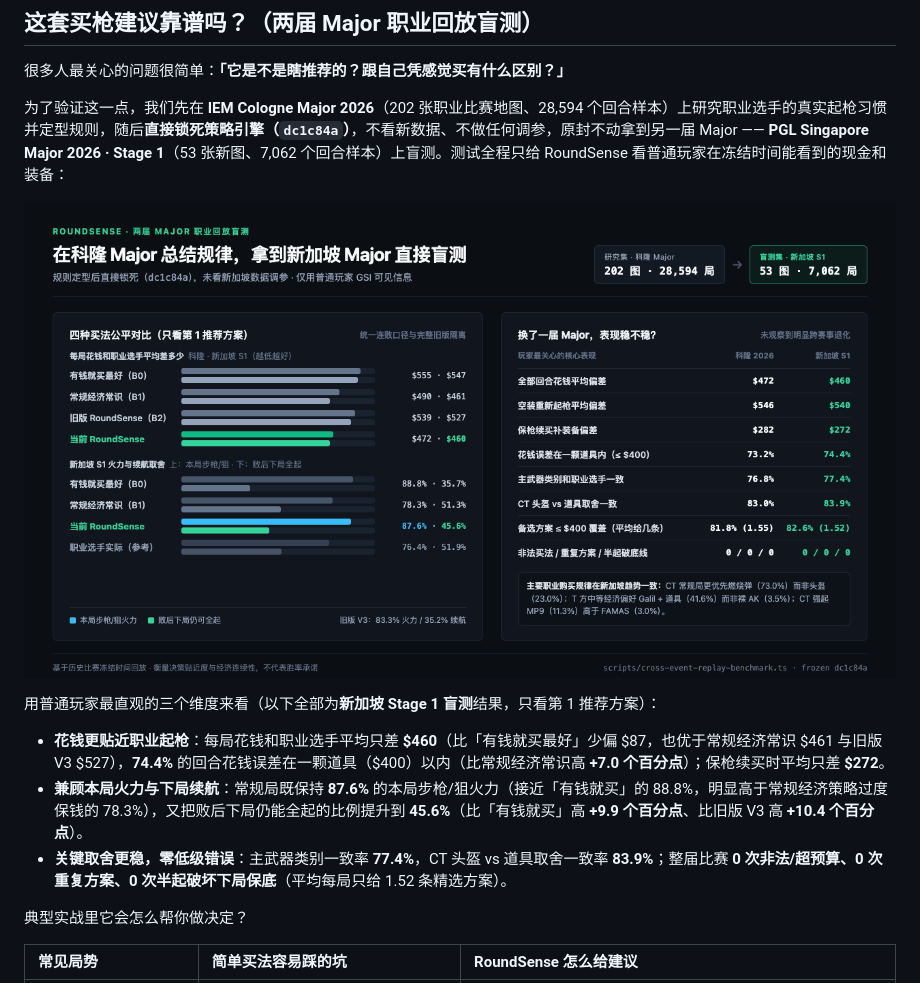
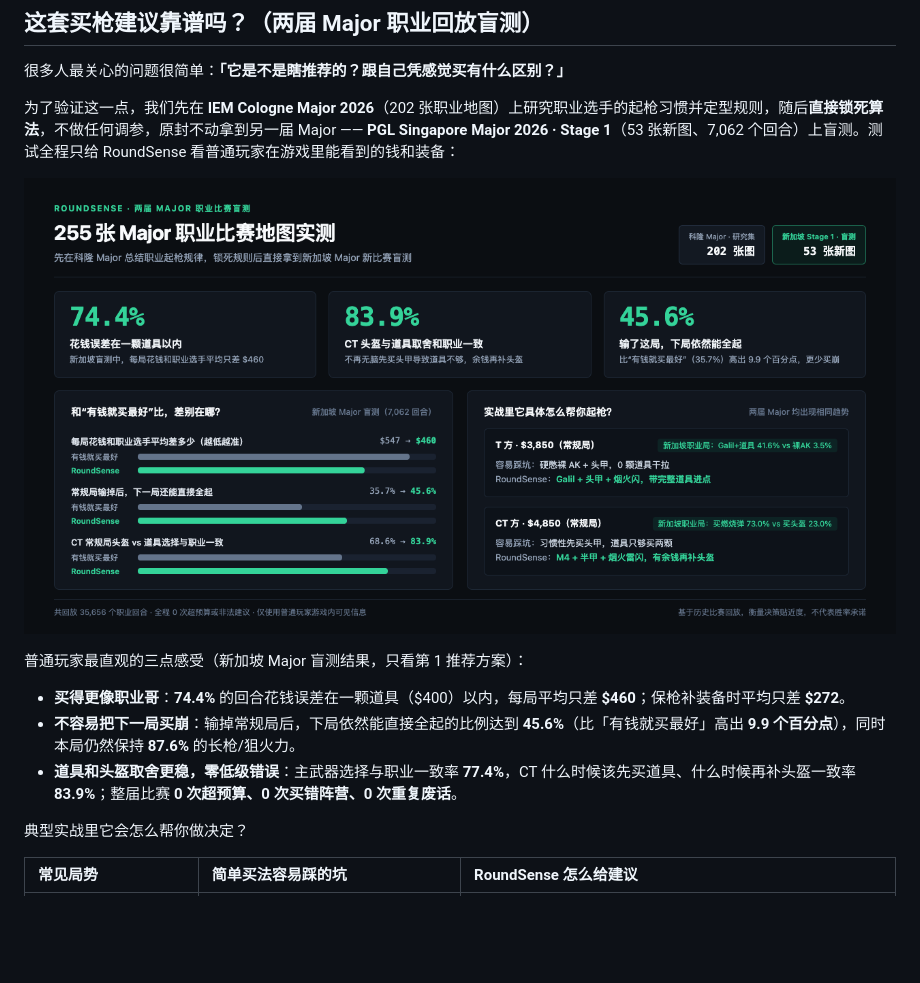
Before and after one commit to Starfie1d1272/cs2-roundsense, a Markdown page: README.md, the part around the change. Drawn GitHub-style; pictures changed too: docs/assets/cross-event-validation.png; blank space fills up the shorter version.

Commit message:
docs(validation): simplify validation poster and README copy for regular CS2 players

```diff
--- a/README.md
+++ b/README.md
@@ -42,15 +42,15 @@
 
 很多人最关心的问题很简单：**「它是不是瞎推荐的？跟自己凭感觉买有什么区别？」**
 
-为了验证这一点，我们先在 **IEM Cologne Major 2026**（202 张职业比赛地图、28,594 个回合样本）上研究职业选手的真实起枪习惯并定型规则，随后**直接锁死策略引擎（`dc1c84a`）**，不看新数据、不做任何调参，原封不动拿到另一届 Major —— **PGL Singapore Major 2026 · Stage 1**（53 张新图、7,062 个回合样本）上盲测。测试全程只给 RoundSense 看普通玩家在冻结时间能看到的现金和装备：
+为了验证这一点，我们先在 **IEM Cologne Major 2026**（202 张职业地图）上研究职业选手的起枪习惯并定型规则，随后**直接锁死算法**，不做任何调参，原封不动拿到另一届 Major —— **PGL Singapore Major 2026 · Stage 1**（53 张新图、7,062 个回合）上盲测。测试全程只给 RoundSense 看普通玩家在游戏里能看到的钱和装备：
 
 ![RoundSense 两届 Major 职业回放盲测（科隆 vs 新加坡 Stage 1）](docs/assets/cross-event-validation.png)
 
-用普通玩家最直观的三个维度来看（以下全部为**新加坡 Stage 1 盲测**结果，只看第 1 推荐方案）：
+普通玩家最直观的三点感受（新加坡 Major 盲测结果，只看第 1 推荐方案）：
 
-- **花钱更贴近职业起枪**：每局花钱和职业选手平均只差 **$460**（比「有钱就买最好」少偏 $87，也优于常规经济常识 $461 与旧版 V3 $527），**74.4%** 的回合花钱误差在一颗道具（$400）以内（比常规经济常识高 **+7.0 个百分点**）；保枪续买时平均只差 **$272**。
-- **兼顾本局火力与下局续航**：常规局既保持 **87.6%** 的本局步枪/狙火力（接近「有钱就买」的 88.8%，明显高于常规经济策略过度保钱的 78.3%），又把败后下局仍能全起的比例提升到 **45.6%**（比「有钱就买」高 **+9.9 个百分点**、比旧版 V3 高 **+10.4 个百分点**）。
-- **关键取舍更稳，零低级错误**：主武器类别一致率 **77.4%**，CT 头盔 vs 道具取舍一致率 **83.9%**；整届比赛 **0 次非法/超预算、0 次重复方案、0 次半起破坏下局保底**（平均每局只给 1.52 条精选方案）。
+- **买得更像职业哥**：**74.4%** 的回合花钱误差在一颗道具（$400）以内，每局平均只差 **$460**；保枪补装备时平均只差 **$272**。
+- **不容易把下一局买崩**：输掉常规局后，下局依然能直接全起的比例达到 **45.6%**（比「有钱就买最好」高出 **9.9 个百分点**），同时本局仍然保持 **87.6%** 的长枪/狙火力。
+- **道具和头盔取舍更稳，零低级错误**：主武器选择与职业一致率 **77.4%**，CT 什么时候该先买道具、什么时候再补头盔一致率 **83.9%**；整届比赛 **0 次超预算、0 次买错阵营、0 次重复废话**。
 
 典型实战里它会怎么帮你做决定？
 
```
Also changed, not shown: README.en.md (+5 -5 lines).
